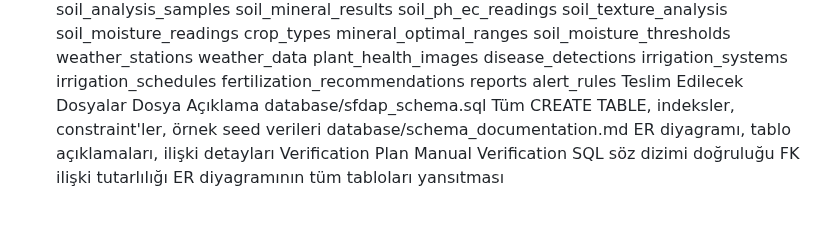
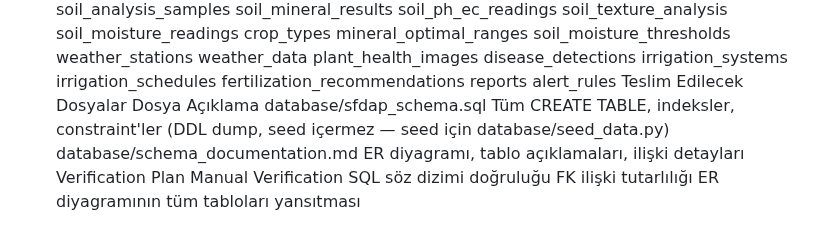
Before and after one commit to Ohualtex/Smart_Farming_Data_Analysis_Platform, a Markdown page: docs/database/Veritabani_Semasi_Tasarimi.md, the part around the change. Drawn GitHub-style.

Commit message:
docs(db): schema.sql "örnek seed verileri" iddiasını düzelt
sfdap_schema.sql salt DDL dump'tır (INSERT içermez). Seed verisi
database/seed_data.py'dedir; açıklama buna göre güncellendi.

```diff
--- a/docs/database/Veritabani_Semasi_Tasarimi.md
+++ b/docs/database/Veritabani_Semasi_Tasarimi.md
@@ -121,7 +121,7 @@ reports
 alert_rules
 Teslim Edilecek Dosyalar
 Dosya	Açıklama
-database/sfdap_schema.sql	Tüm CREATE TABLE, indeksler, constraint'ler, örnek seed verileri
+database/sfdap_schema.sql	Tüm CREATE TABLE, indeksler, constraint'ler (DDL dump, seed içermez — seed için database/seed_data.py)
 database/schema_documentation.md	ER diyagramı, tablo açıklamaları, ilişki detayları
 Verification Plan
 Manual Verification
```
